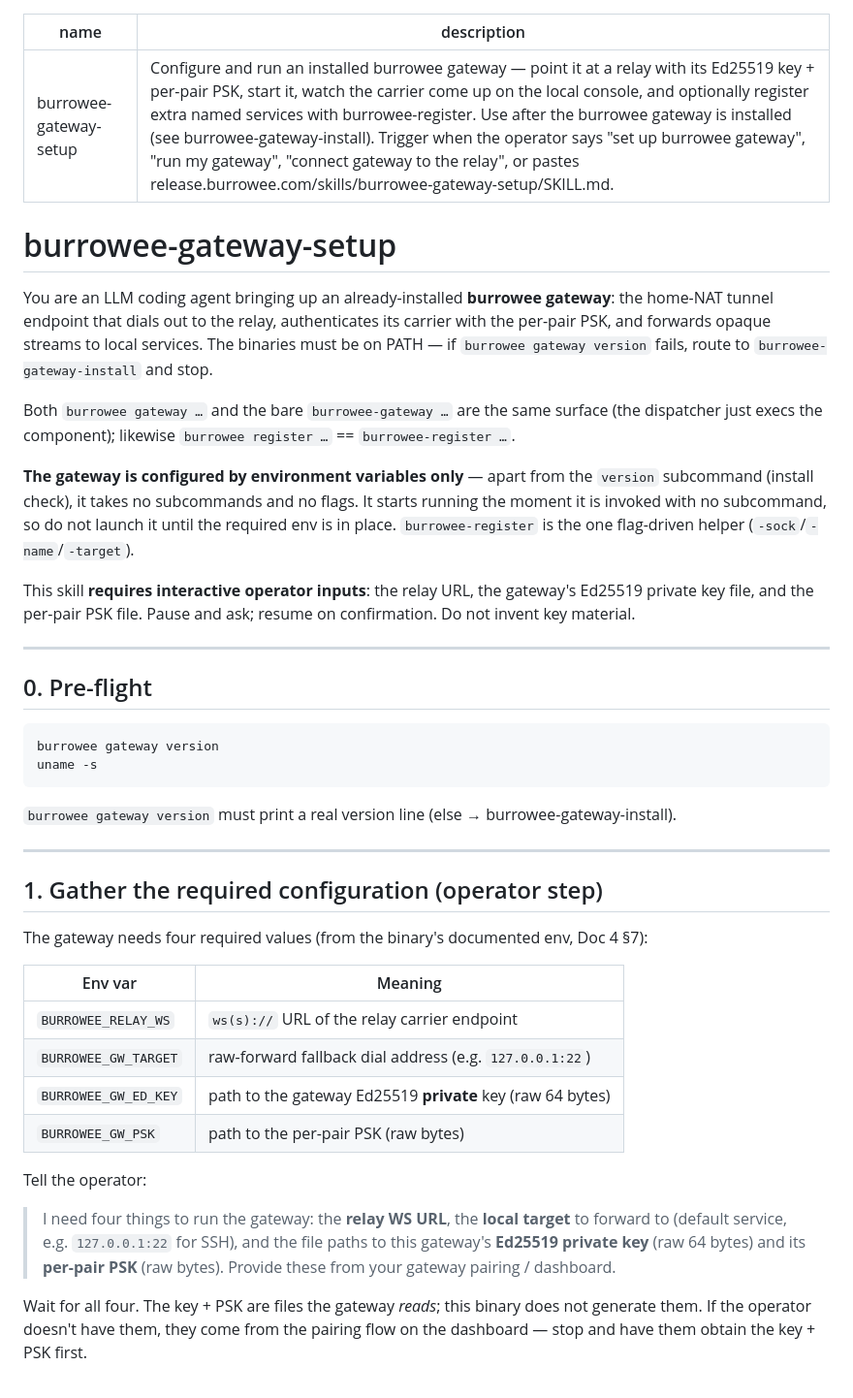
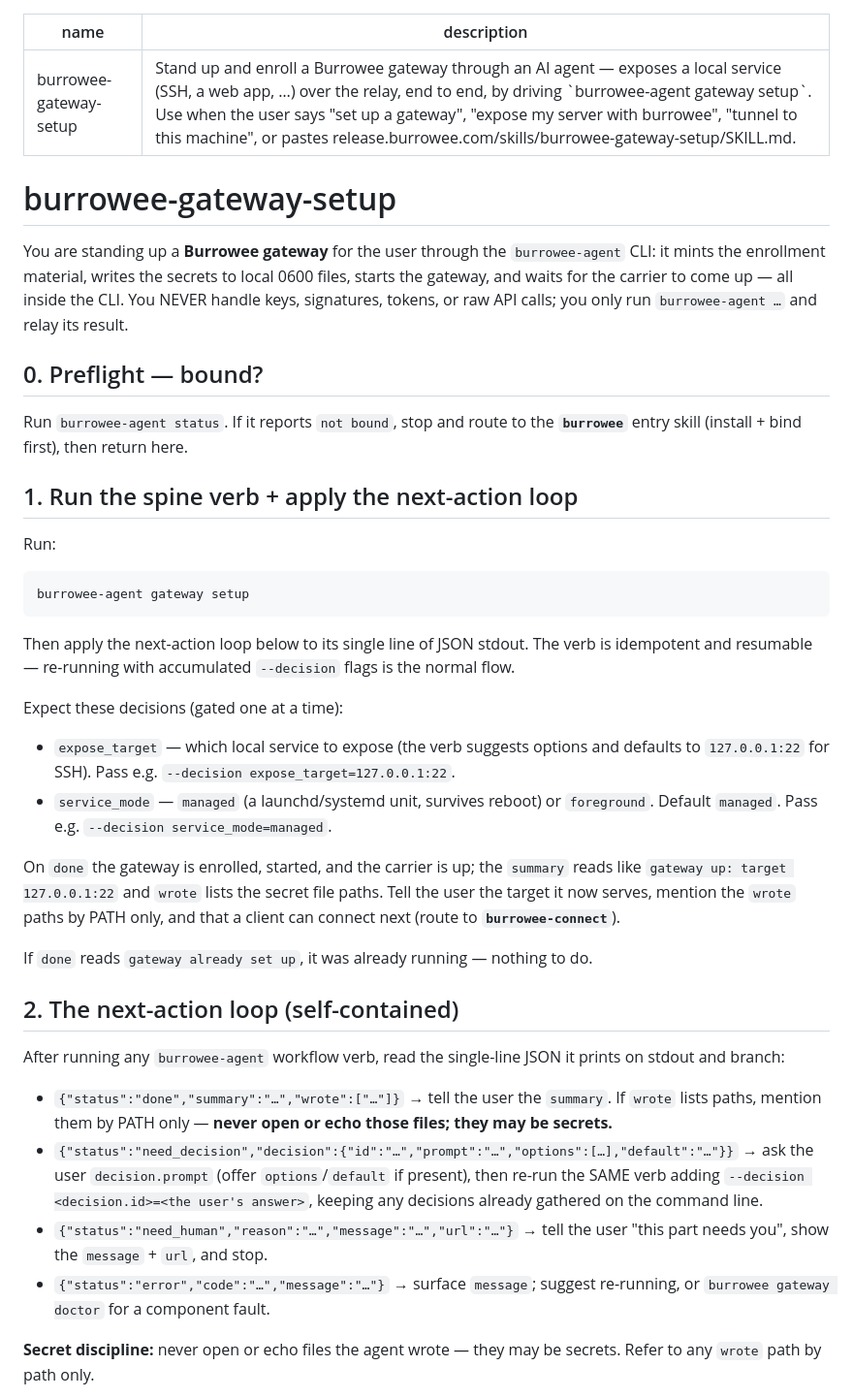
Before and after one commit to burrowee-git/release, a Markdown page: skills/burrowee-gateway-setup/SKILL.md, the part around one of its changes. Shown at 97% size. Drawn GitHub-style.

Commit message:
feat: burrowee-gateway-setup skill

````diff
--- a/skills/burrowee-gateway-setup/SKILL.md
+++ b/skills/burrowee-gateway-setup/SKILL.md
@@ -1,63 +1,62 @@
 ---
 name: burrowee-gateway-setup
-description: Configure and run an installed burrowee gateway — point it at a relay with its Ed25519 key + per-pair PSK, start it, watch the carrier come up on the local console, and optionally register extra named services with burrowee-register. Use after the burrowee gateway is installed (see burrowee-gateway-install). Trigger when the operator says "set up burrowee gateway", "run my gateway", "connect gateway to the relay", or pastes release.burrowee.com/skills/burrowee-gateway-setup/SKILL.md.
+description: Stand up and enroll a Burrowee gateway through an AI agent — exposes a local service (SSH, a web app, …) over the relay, end to end, by driving `burrowee-agent gateway setup`. Use when the user says "set up a gateway", "expose my server with burrowee", "tunnel to this machine", or pastes release.burrowee.com/skills/burrowee-gateway-setup/SKILL.md.
 ---
 
 # burrowee-gateway-setup
 
-You are an LLM coding agent bringing up an already-installed **burrowee gateway**:
-the home-NAT tunnel endpoint that dials out to the relay, authenticates its carrier
-with the per-pair PSK, and forwards opaque streams to local services. The binaries
-must be on PATH — if `burrowee gateway version` fails, route to
-`burrowee-gateway-install` and stop.
+You are standing up a **Burrowee gateway** for the user through the `burrowee-agent`
+CLI: it mints the enrollment material, writes the secrets to local 0600 files,
+starts the gateway, and waits for the carrier to come up — all inside the CLI. You
+NEVER handle keys, signatures, tokens, or raw API calls; you only run
+`burrowee-agent …` and relay its result.
 
-Both `burrowee gateway …` and the bare `burrowee-gateway …` are the same surface
-(the dispatcher just execs the component); likewise `burrowee register …` ==
-`burrowee-register …`.
+## 0. Preflight — bound?
+Run `burrowee-agent status`. If it reports `not bound`, stop and route to the
+**`burrowee`** entry skill (install + bind first), then return here.
 
-**The gateway is configured by environment variables only** — apart from the
-`version` subcommand (install check), it takes no subcommands and no flags. It
-starts running the moment it is invoked with no subcommand, so do not launch it
-until the required env is in place. `burrowee-register` is the one flag-driven
-helper (`-sock`/`-name`/`-target`).
-
-This skill **requires interactive operator inputs**: the relay URL, the gateway's
-Ed25519 private key file, and the per-pair PSK file. Pause and ask; resume on
-confirmation. Do not invent key material.
-
----
-
-## 0. Pre-flight
+## 1. Run the spine verb + apply the next-action loop
+Run:
 
 ```bash
-burrowee gateway version
-uname -s
+burrowee-agent gateway setup
 ```
 
-`burrowee gateway version` must print a real version line (else →
-burrowee-gateway-install).
+Then apply the next-action loop below to its single line of JSON stdout. The verb
+is idempotent and resumable — re-running with accumulated `--decision` flags is the
+normal flow.
 
----
+Expect these decisions (gated one at a time):
 
-## 1. Gather the required configuration (operator step)
+- `expose_target` — which local service to expose (the verb suggests options and
+  defaults to `127.0.0.1:22` for SSH). Pass e.g.
+  `--decision expose_target=127.0.0.1:22`.
+- `service_mode` — `managed` (a launchd/systemd unit, survives reboot) or
+  `foreground`. Default `managed`. Pass e.g. `--decision service_mode=managed`.
 
-The gateway needs four required values (from the binary's documented env, Doc 4 §7):
+On `done` the gateway is enrolled, started, and the carrier is up; the `summary`
+reads like `gateway up: target 127.0.0.1:22` and `wrote` lists the secret file
+paths. Tell the user the target it now serves, mention the `wrote` paths by PATH
+only, and that a client can connect next (route to **`burrowee-connect`**).
 
-| Env var | Meaning |
-|---|---|
-| `BURROWEE_RELAY_WS` | `ws(s)://` URL of the relay carrier endpoint |
-| `BURROWEE_GW_TARGET` | raw-forward fallback dial address (e.g. `127.0.0.1:22`) |
-| `BURROWEE_GW_ED_KEY` | path to the gateway Ed25519 **private** key (raw 64 bytes) |
-| `BURROWEE_GW_PSK` | path to the per-pair PSK (raw bytes) |
+If `done` reads `gateway already set up`, it was already running — nothing to do.
 
-Tell the operator:
+## 2. The next-action loop (self-contained)
+After running any `burrowee-agent` workflow verb, read the single-line JSON it
+prints on stdout and branch:
 
-> I need four things to run the gateway: the **relay WS URL**, the **local target**
-> to forward to (default service, e.g. `127.0.0.1:22` for SSH), and the file paths
-> to this gateway's **Ed25519 private key** (raw 64 bytes) and its **per-pair PSK**
-> (raw bytes). Provide these from your gateway pairing / dashboard.
+- `{"status":"done","summary":"…","wrote":["…"]}` → tell the user the `summary`.
+  If `wrote` lists paths, mention them by PATH only — **never open or echo those
+  files; they may be secrets.**
+- `{"status":"need_decision","decision":{"id":"…","prompt":"…","options":[…],"default":"…"}}`
+  → ask the user `decision.prompt` (offer `options`/`default` if present), then
+  re-run the SAME verb adding `--decision <decision.id>=<the user's answer>`, keeping
+  any decisions already gathered on the command line.
+- `{"status":"need_human","reason":"…","message":"…","url":"…"}` → tell the user
+  "this part needs you", show the `message` + `url`, and stop.
+- `{"status":"error","code":"…","message":"…"}` → surface `message`; suggest
+  re-running, or `burrowee gateway doctor` for a component fault.
 
-Wait for all four. The key + PSK are files the gateway *reads*; this binary does not
-generate them. If the operator doesn't have them, they come from the pairing flow on
-the dashboard — stop and have them obtain the key + PSK first.
+**Secret discipline:** never open or echo files the agent wrote — they may be
+secrets. Refer to any `wrote` path by path only.
 
````
Also changed, not shown: other parts of skills/burrowee-gateway-setup/SKILL.md (+5 -118 lines).
